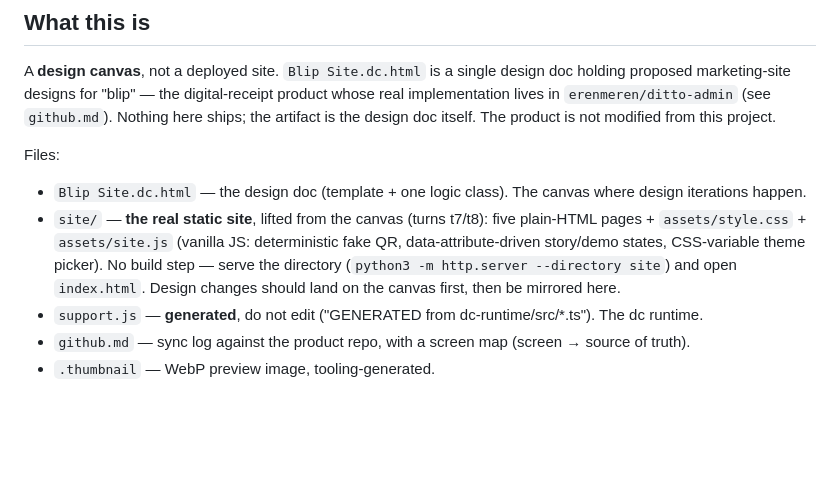
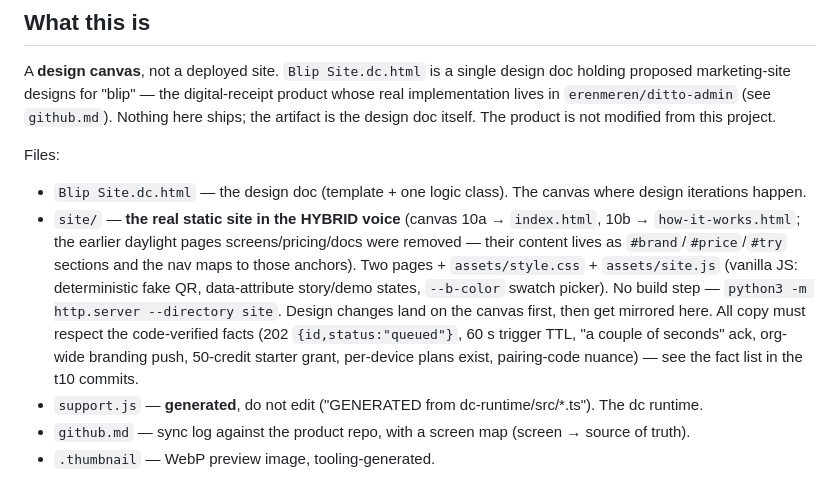
Before and after one commit to erenmeren/ditto-site, a Markdown page: CLAUDE.md, the part around the change. Drawn GitHub-style; blank space fills up the shorter version.

Commit message:
docs: CLAUDE.md — site/ is now the hybrid two-pager
Co-Authored-By: Claude Opus 5 (1M context) <noreply@anthropic.com>

```diff
--- a/CLAUDE.md
+++ b/CLAUDE.md
@@ -8,7 +8,7 @@ A **design canvas**, not a deployed site. `Blip Site.dc.html` is a single design
 
 Files:
 - `Blip Site.dc.html` — the design doc (template + one logic class). The canvas where design iterations happen.
-- `site/` — **the real static site**, lifted from the canvas (turns t7/t8): five plain-HTML pages + `assets/style.css` + `assets/site.js` (vanilla JS: deterministic fake QR, data-attribute-driven story/demo states, CSS-variable theme picker). No build step — serve the directory (`python3 -m http.server --directory site`) and open `index.html`. Design changes should land on the canvas first, then be mirrored here.
+- `site/` — **the real static site in the HYBRID voice** (canvas 10a → `index.html`, 10b → `how-it-works.html`; the earlier daylight pages screens/pricing/docs were removed — their content lives as `#brand`/`#price`/`#try` sections and the nav maps to those anchors). Two pages + `assets/style.css` + `assets/site.js` (vanilla JS: deterministic fake QR, data-attribute story/demo states, `--b-color` swatch picker). No build step — `python3 -m http.server --directory site`. Design changes land on the canvas first, then get mirrored here. All copy must respect the code-verified facts (202 `{id,status:"queued"}`, 60 s trigger TTL, "a couple of seconds" ack, org-wide branding push, 50-credit starter grant, per-device plans exist, pairing-code nuance) — see the fact list in the t10 commits.
 - `support.js` — **generated**, do not edit ("GENERATED from dc-runtime/src/*.ts"). The dc runtime.
 - `github.md` — sync log against the product repo, with a screen map (screen → source of truth).
 - `.thumbnail` — WebP preview image, tooling-generated.
```
